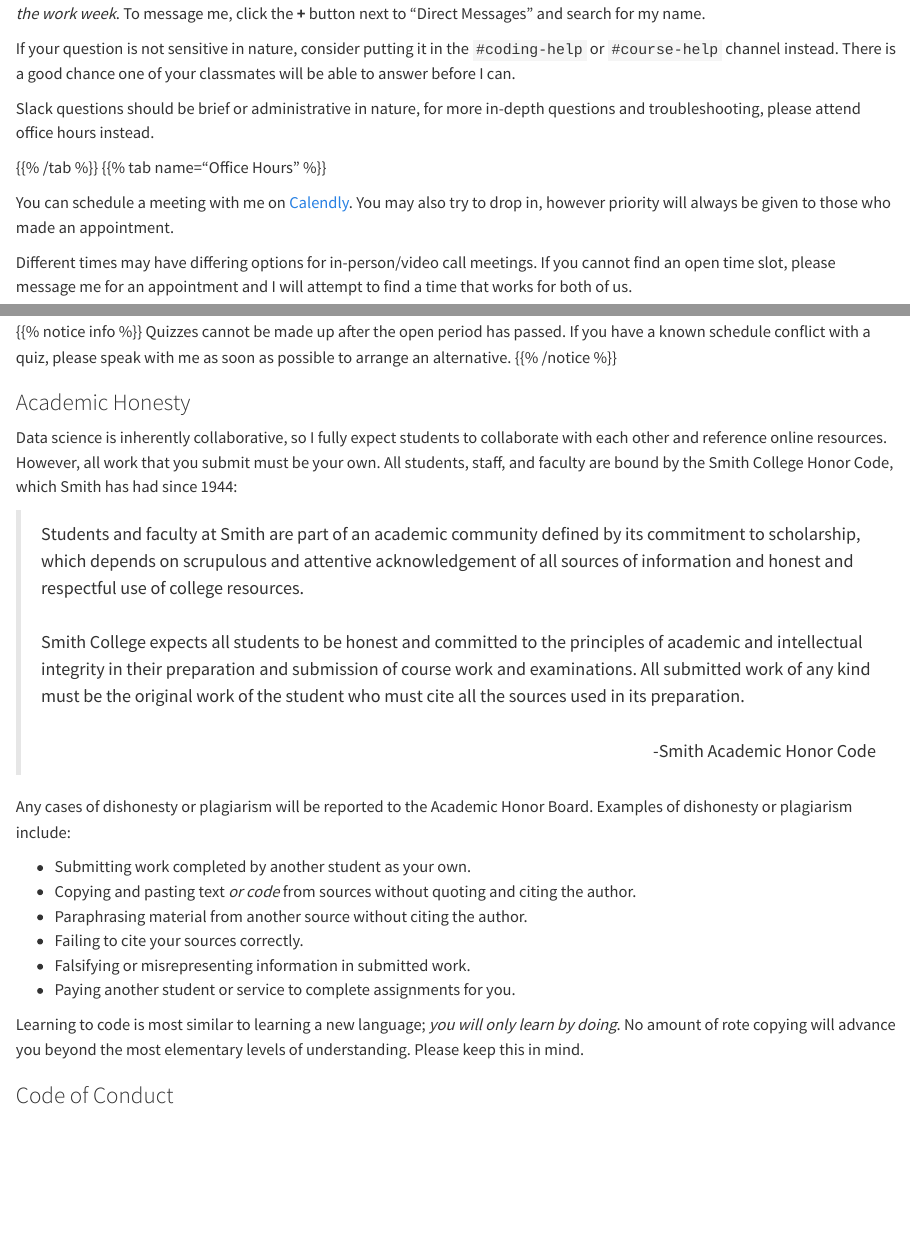
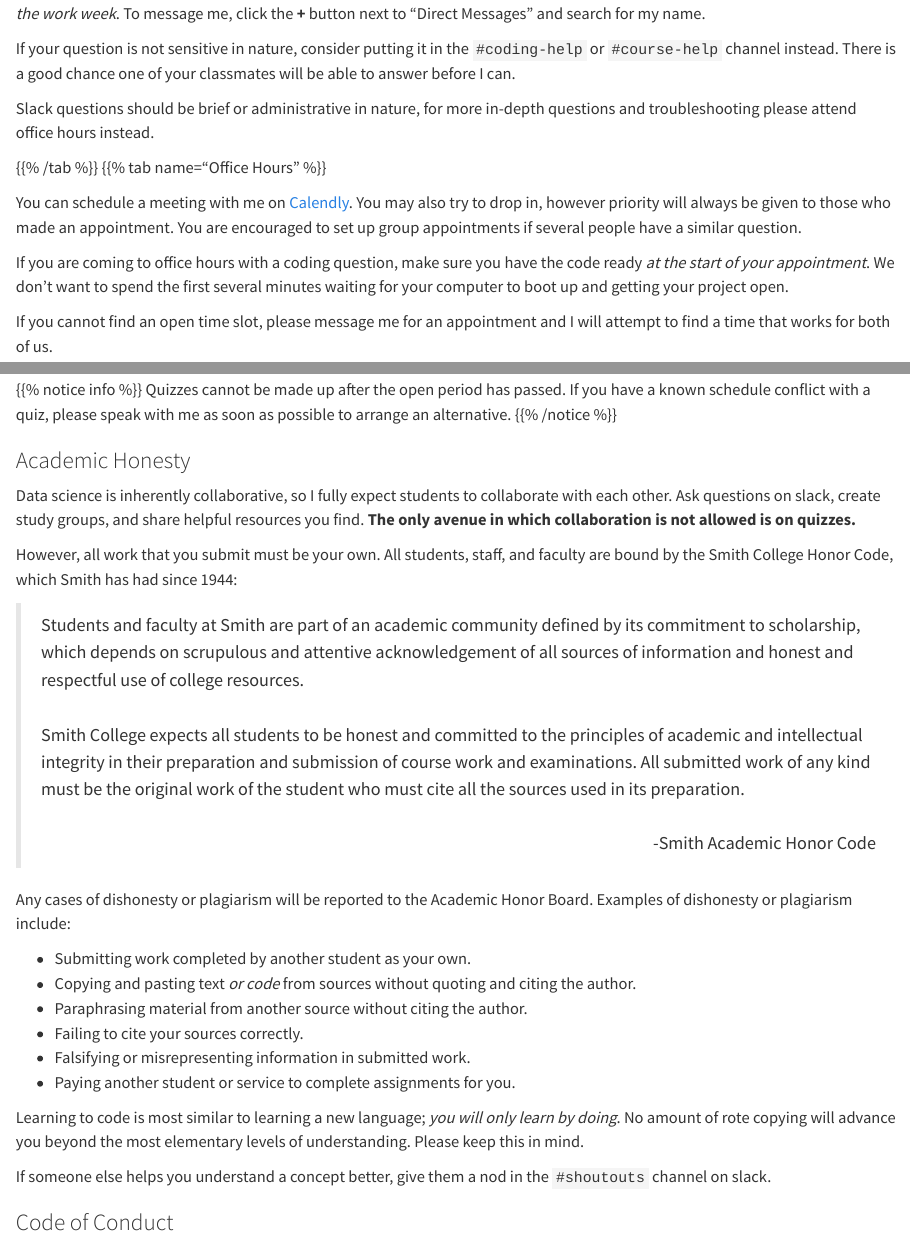
Before and after one commit to Intro-to-Data-Science-Template/intro_to_data_science_reader, a Quarto document (content/syllabus/syllabus.qmd): the page in a window 1100 px wide, from 1180 px down, and a second part further down, joined at a grey line. Rendered offline with R 4.5, knitr and Pandoc in place of Quarto, with nearby package versions; drawn as R Markdown's standard HTML page in place of the format the file asks for.

Commit message:
formatting; collaboration

```diff
--- a/content/syllabus/_index.en.md
+++ b/content/syllabus/_index.en.md
@@ -67,14 +67,16 @@ You can send me a message on the course <a href="https://smi-sds-192-03-202301.s
 
 If your question is not sensitive in nature, consider putting it in the `#coding-help` or `#course-help` channel instead. There is a good chance one of your classmates will be able to answer before I can.
 
-Slack questions should be brief or administrative in nature, for more in-depth questions and troubleshooting, please attend office hours instead.
+Slack questions should be brief or administrative in nature, for more in-depth questions and troubleshooting please attend office hours instead.
 
 {{% /tab %}}
 {{% tab name="Office Hours" %}}
 
-You can schedule a meeting with me on <a href="https://calendly.com/jared-joseph/office-hours">Calendly</a>. You may also try to drop in, however priority will always be given to those who made an appointment.
+You can schedule a meeting with me on <a href="https://calendly.com/jared-joseph/office-hours">Calendly</a>. You may also try to drop in, however priority will always be given to those who made an appointment. You are encouraged to set up group appointments if several people have a similar question.
 
-Different times may have differing options for in-person/video call meetings. If you cannot find an open time slot, please message me for an appointment and I will attempt to find a time that works for both of us.
+If you are coming to office hours with a coding question, make sure you have the code ready *at the start of your appointment*. We don't want to spend the first several minutes waiting for your computer to boot up and getting your project open.
+
+If you cannot find an open time slot, please message me for an appointment and I will attempt to find a time that works for both of us.
 
 {{% /tab %}}
 
@@ -104,7 +106,9 @@ Quizzes cannot be made up after the open period has passed. If you have a known
 
 ### Academic Honesty
 
-Data science is inherently collaborative, so I fully expect students to collaborate with each other and reference online resources. However, all work that you submit must be your own. All students, staff, and faculty are bound by the Smith College Honor Code, which Smith has had since 1944:
+Data science is inherently collaborative, so I fully expect students to collaborate with each other. Ask questions on slack, create study groups, and share helpful resources you find. **The only avenue in which collaboration is not allowed is on quizzes.**
+
+However, all work that you submit must be your own. All students, staff, and faculty are bound by the Smith College Honor Code, which Smith has had since 1944:
 
 > Students and faculty at Smith are part of an academic community defined by its commitment to scholarship, which depends on scrupulous and attentive acknowledgement of all sources of information and honest and respectful use of college resources.<br><br>Smith College expects all students to be honest and committed to the principles of academic and intellectual integrity in their preparation and submission of course work and examinations. All submitted work of any kind must be the original work of the student who must cite all the sources used in its preparation.<br><br>
 > <p style="text-align: right">
@@ -125,2 +131,3 @@ Learning to code is most similar to learning a new language; *you will only lear
 ### Code of Conduct
 
+> As participants in this course we are committed to making participation a harassment-free experience for everyone, regardless of level of experience, gender, gender identity and expression, sexual orientation, disability, personal appearance, body size, race, ethnicity, age, or religion. Examples of unacceptable behavior by participants in this course include the use of sexual language or imagery, derogatory comments or personal attacks, trolling, public or private harassment, insults, or other unprofessional conduct.<br><br> As the instructor I have the right and responsibility to point out and stop behavior that is not aligned to this Code of Conduct. Participants who do not follow the Code of Conduct may be reprimanded for such behavior. Instances of abusive, harassing, or otherwise unacceptable behavior may be reported by contacting the instructor.<br><br>All students and the instructor are expected to adhere to this Code of Conduct in all settings for this course: seminars, office hours, and over Slack.
--- a/content/syllabus/syllabus.qmd
+++ b/content/syllabus/syllabus.qmd
@@ -54,14 +54,16 @@ You can send me a message on the course <a href="https://smi-sds-192-03-202301.s
 
 If your question is not sensitive in nature, consider putting it in the `#coding-help` or `#course-help` channel instead. There is a good chance one of your classmates will be able to answer before I can.
 
-Slack questions should be brief or administrative in nature, for more in-depth questions and troubleshooting, please attend office hours instead.
+Slack questions should be brief or administrative in nature, for more in-depth questions and troubleshooting please attend office hours instead.
 
 {{% /tab %}}
 {{% tab name="Office Hours" %}}
 
-You can schedule a meeting with me on <a href="https://calendly.com/jared-joseph/office-hours">Calendly</a>. You may also try to drop in, however priority will always be given to those who made an appointment.
+You can schedule a meeting with me on <a href="https://calendly.com/jared-joseph/office-hours">Calendly</a>. You may also try to drop in, however priority will always be given to those who made an appointment. You are encouraged to set up group appointments if several people have a similar question.
 
-Different times may have differing options for in-person/video call meetings. If you cannot find an open time slot, please message me for an appointment and I will attempt to find a time that works for both of us.
+If you are coming to office hours with a coding question, make sure you have the code ready *at the start of your appointment*. We don't want to spend the first several minutes waiting for your computer to boot up and getting your project open.
+
+If you cannot find an open time slot, please message me for an appointment and I will attempt to find a time that works for both of us.
 
 {{% /tab %}}
 {{< /tabs >}}
@@ -90,7 +92,9 @@ Quizzes cannot be made up after the open period has passed. If you have a known
 
 ### Academic Honesty
 
-Data science is inherently collaborative, so I fully expect students to collaborate with each other and reference online resources. However, all work that you submit must be your own. All students, staff, and faculty are bound by the Smith College Honor Code, which Smith has had since 1944:
+Data science is inherently collaborative, so I fully expect students to collaborate with each other. Ask questions on slack, create study groups, and share helpful resources you find. **The only avenue in which collaboration is not allowed is on quizzes.**
+
+However, all work that you submit must be your own. All students, staff, and faculty are bound by the Smith College Honor Code, which Smith has had since 1944:
 
 > Students and faculty at Smith are part of an academic community defined by its commitment to scholarship, which depends on scrupulous and attentive acknowledgement of all sources of information and honest and respectful use of college resources.<br><br>Smith College expects all students to be honest and committed to the principles of academic and intellectual integrity in their preparation and submission of course work and examinations. All submitted work of any kind must be the original work of the student who must cite all the sources used in its preparation.<br><br><p style="text-align: right">-Smith Academic Honor Code</p>
 
@@ -105,3 +109,4 @@ Any cases of dishonesty or plagiarism will be reported to the Academic Honor Boa
 
 Learning to code is most similar to learning a new language; *you will only learn by doing*. No amount of rote copying will advance you beyond the most elementary levels of understanding. Please keep this in mind.
 
+If someone else helps you understand a concept better, give them a nod in the `#shoutouts` channel on slack.
```
Also changed, not shown: content/syllabus/_index.en.md (7 more changed lines), content/syllabus/syllabus.qmd (7 more changed lines).
